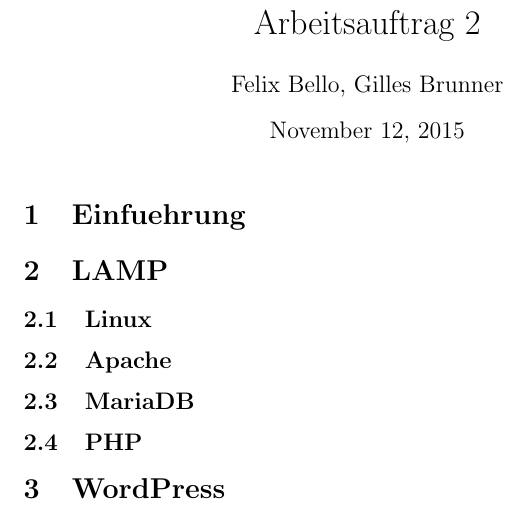
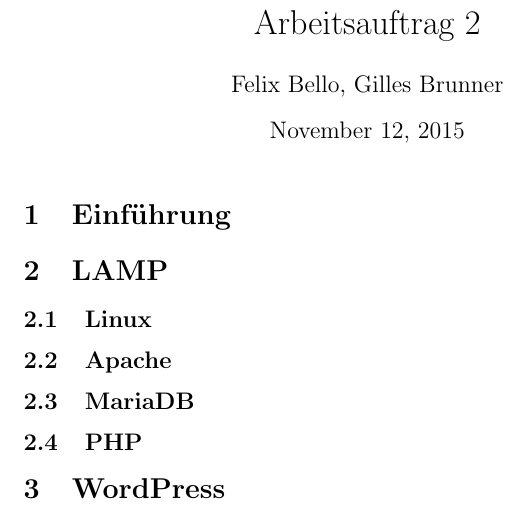
Before and after one commit to learningventure/Arbeitsauftrag2-Gruppenarbeit, a LaTeX document (doc/Felix.Bello-Gilles.Brunner_IKS_INF_BE1-AA2.tex): part of the page, cut so that both start at the same text. Compiled offline with pdfLaTeX.

Commit message:
style issues

```diff
--- a/doc/Felix.Bello-Gilles.Brunner_IKS_INF_BE1-AA2.tex
+++ b/doc/Felix.Bello-Gilles.Brunner_IKS_INF_BE1-AA2.tex
@@ -1,9 +1,10 @@
 \documentclass{article}
+\usepackage[utf8]{inputenc}
 \author{Felix Bello, Gilles Brunner}
 \title{Arbeitsauftrag 2}
 \begin{document}
 	\maketitle
-	\section{Einfuehrung}
+	\section{Einführung}
 	\section{LAMP}
 	\subsection{Linux}
 	\subsection{Apache}
```
Also changed, not shown: doc/Felix.Bello-Gilles.Brunner_IKS_INF_BE1-AA2.pdf, 2 other files.
